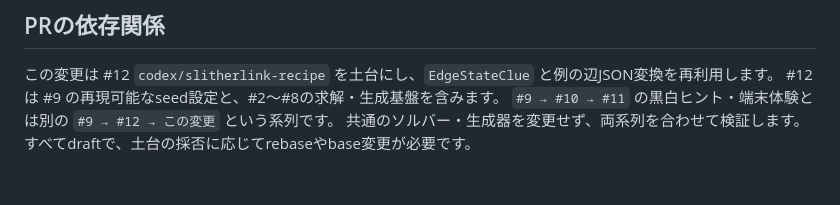
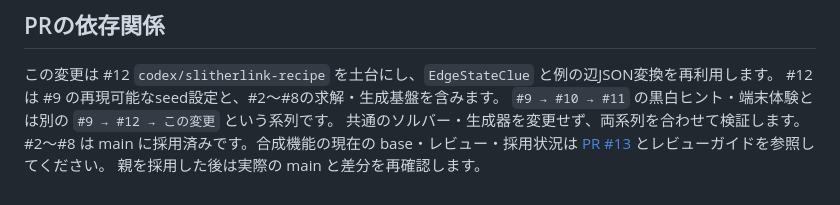
Before and after one commit to airtoxin/puzzle-box, a Markdown page: docs/yajilin-composition.md, the part around the change. Rendered like a GitHub page.

Commit message:
Describe Yajilin dependencies without outdated draft status

```diff
--- a/docs/yajilin-composition.md
+++ b/docs/yajilin-composition.md
@@ -137,4 +137,6 @@ CLIは12マス以下に限定しています。これは時間制限ではなく
 #12 は #9 の再現可能なseed設定と、#2〜#8の求解・生成基盤を含みます。
 `#9 → #10 → #11` の黒白ヒント・端末体験とは別の `#9 → #12 → この変更` という系列です。
 共通のソルバー・生成器を変更せず、両系列を合わせて検証します。
-すべてdraftで、土台の採否に応じてrebaseやbase変更が必要です。
+#2〜#8 は main に採用済みです。合成機能の現在の base・レビュー・採用状況は
+[PR #13](https://github.com/airtoxin/puzzle-box/pull/13) とレビューガイドを参照してください。
+親を採用した後は実際の main と差分を再確認します。
```
